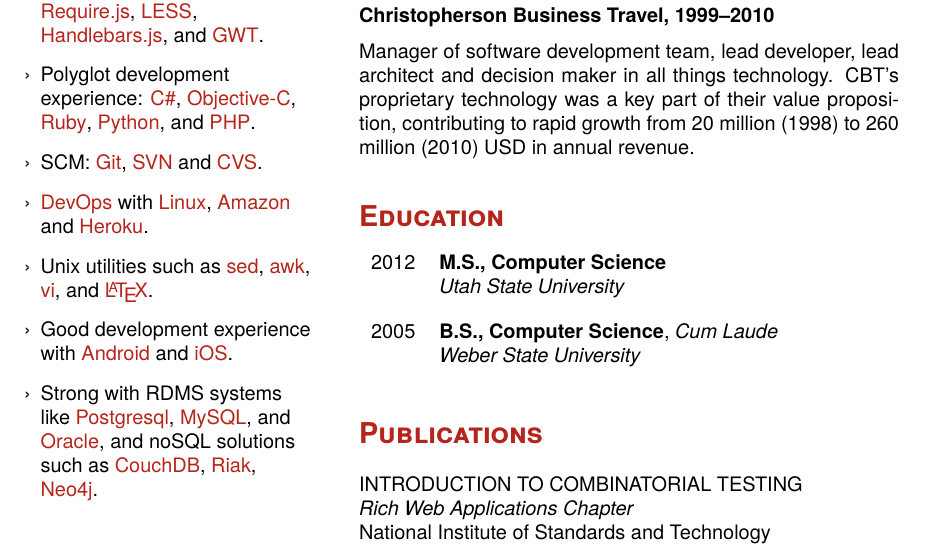
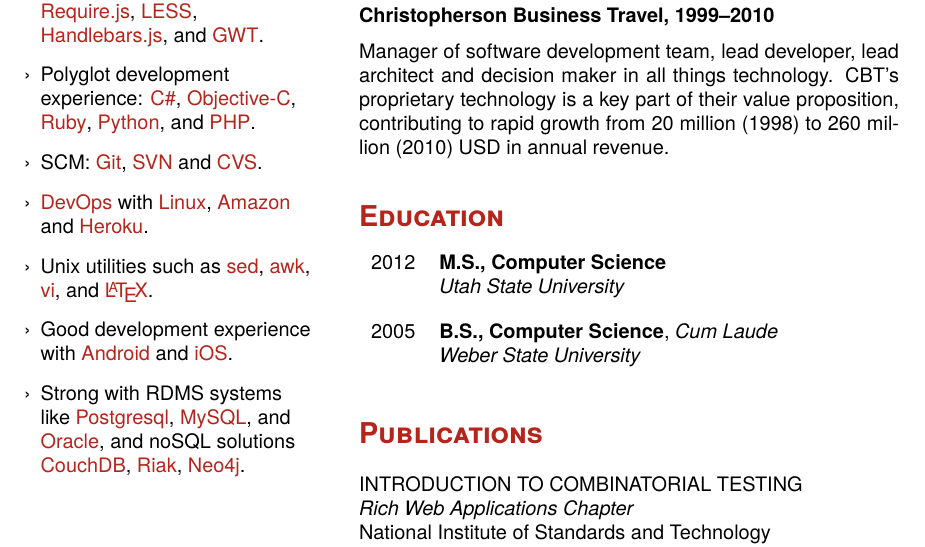
Before and after one commit to chadmaughan/resume, a LaTeX CV (resume.tex): part of the page, cut so that both start at the same text. Compiled offline with pdfLaTeX.

Commit message:
added minor resume changes

```diff
--- a/resume.tex
+++ b/resume.tex
@@ -78,7 +78,7 @@
 	\item \keyword{DevOps} with \keyword{Linux}, \keyword{Amazon} and \keyword{Heroku}.
 	\item Unix utilities such as \keyword{sed}, \keyword{awk}, \keyword{vi}, and \keyword{{\LaTeX}}.
 	\item Good development experience with \keyword{Android} and \keyword{iOS}.
-	\item Strong with RDMS systems like \keyword{Postgresql}, \keyword{MySQL}, and \keyword{Oracle}, and noSQL solutions such as \keyword{CouchDB}, \keyword{Riak}, \keyword{Neo4j}.
+	\item Strong with RDMS systems like \keyword{Postgresql}, \keyword{MySQL}, and \keyword{Oracle}, and noSQL solutions \keyword{CouchDB}, \keyword{Riak}, \keyword{Neo4j}.
 \end{itemize}
 
 \end{flushleft}
@@ -110,7 +110,7 @@
 \smallskip\\
 
 {\bfseries Christopherson Business Travel, 1999--2010} \medskip\\
-Manager of software development team, lead developer, lead architect and decision maker in all things technology.  CBT's proprietary technology was a key part of their value proposition, contributing to rapid growth from 20 million (1998) to 260 million (2010) USD in annual revenue.
+Manager of software development team, lead developer, lead architect and decision maker in all things technology.  CBT's proprietary technology is a key part of their value proposition, contributing to rapid growth from 20 million (1998) to 260 million (2010) USD in annual revenue.
 
 
 \section*{Education}
```
Also changed, not shown: cover-letter.pdf (added), resume.pdf.
